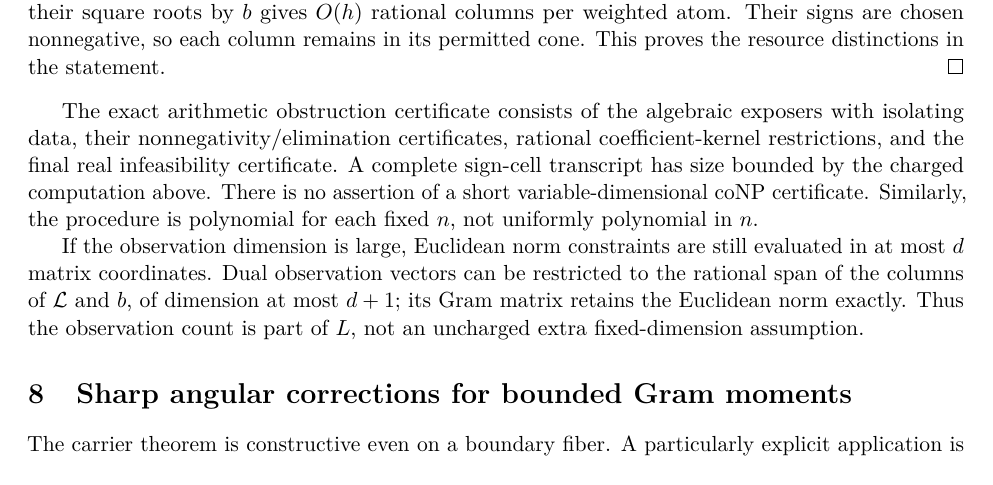
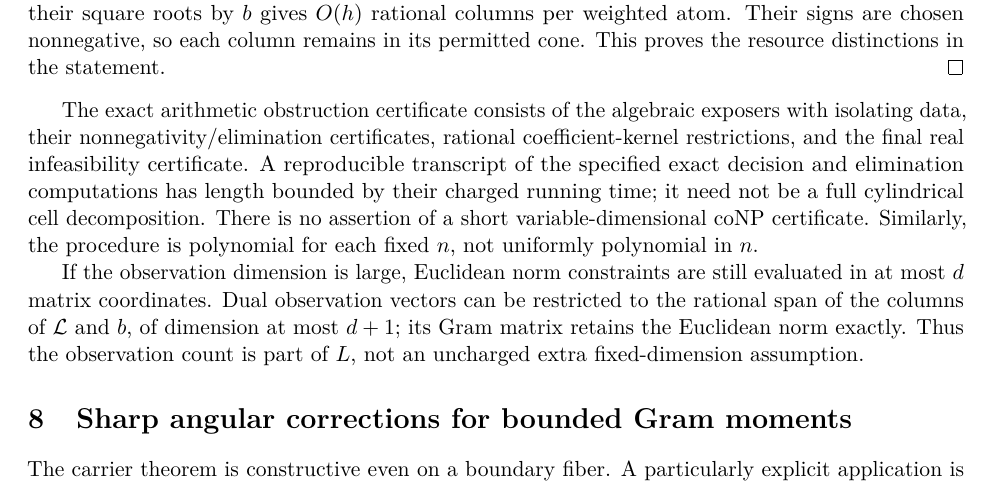
Before and after one commit to Harman6139/Posterity-Files, a LaTeX paper (research/pro_m2_grand_20261115/release/manuscript/MASTER_THEOREM.tex, which reads research/pro_m2_grand_20261115/release/manuscript/03_complexity.tex): part of page 12 of 21, cut so that both start at the same text. Compiled offline with pdfLaTeX.

Commit message:
Clarify exact decision transcripts do not require full cylindrical decompositions

```diff
--- a/research/pro_m2_grand_20261115/release/manuscript/03_complexity.tex
+++ b/research/pro_m2_grand_20261115/release/manuscript/03_complexity.tex
@@ -48,6 +48,6 @@ For a rational target in the terminal closed slice, take a sufficiently small ra
 Finally, after rational dependence elimination there are at most $d$ positive rational weights $a/b$ of height $h$. Four squares prove existence of at most $4d$ Gram columns, with no larger height order. For a deterministic polynomial construction without a four-square subroutine, expand the positive integer $ab$ in binary. A term $2^{2j}$ is one square and a term $2^{2j+1}$ is two equal squares. Dividing their square roots by $b$ gives $O(h)$ rational columns per weighted atom. Their signs are chosen nonnegative, so each column remains in its permitted cone. This proves the resource distinctions in the statement.
 \end{proof}
 
-The exact arithmetic obstruction certificate consists of the algebraic exposers with isolating data, their nonnegativity/elimination certificates, rational coefficient-kernel restrictions, and the final real infeasibility certificate. A complete sign-cell transcript has size bounded by the charged computation above. There is no assertion of a short variable-dimensional coNP certificate. Similarly, the procedure is polynomial for each fixed $n$, not uniformly polynomial in $n$.
+The exact arithmetic obstruction certificate consists of the algebraic exposers with isolating data, their nonnegativity/elimination certificates, rational coefficient-kernel restrictions, and the final real infeasibility certificate. A reproducible transcript of the specified exact decision and elimination computations has length bounded by their charged running time; it need not be a full cylindrical cell decomposition. There is no assertion of a short variable-dimensional coNP certificate. Similarly, the procedure is polynomial for each fixed $n$, not uniformly polynomial in $n$.
 
 If the observation dimension is large, Euclidean norm constraints are still evaluated in at most $d$ matrix coordinates. Dual observation vectors can be restricted to the rational span of the columns of $\mathcal L$ and $b$, of dimension at most $d+1$; its Gram matrix retains the Euclidean norm exactly. Thus the observation count is part of $L$, not an uncharged extra fixed-dimension assumption.
```
